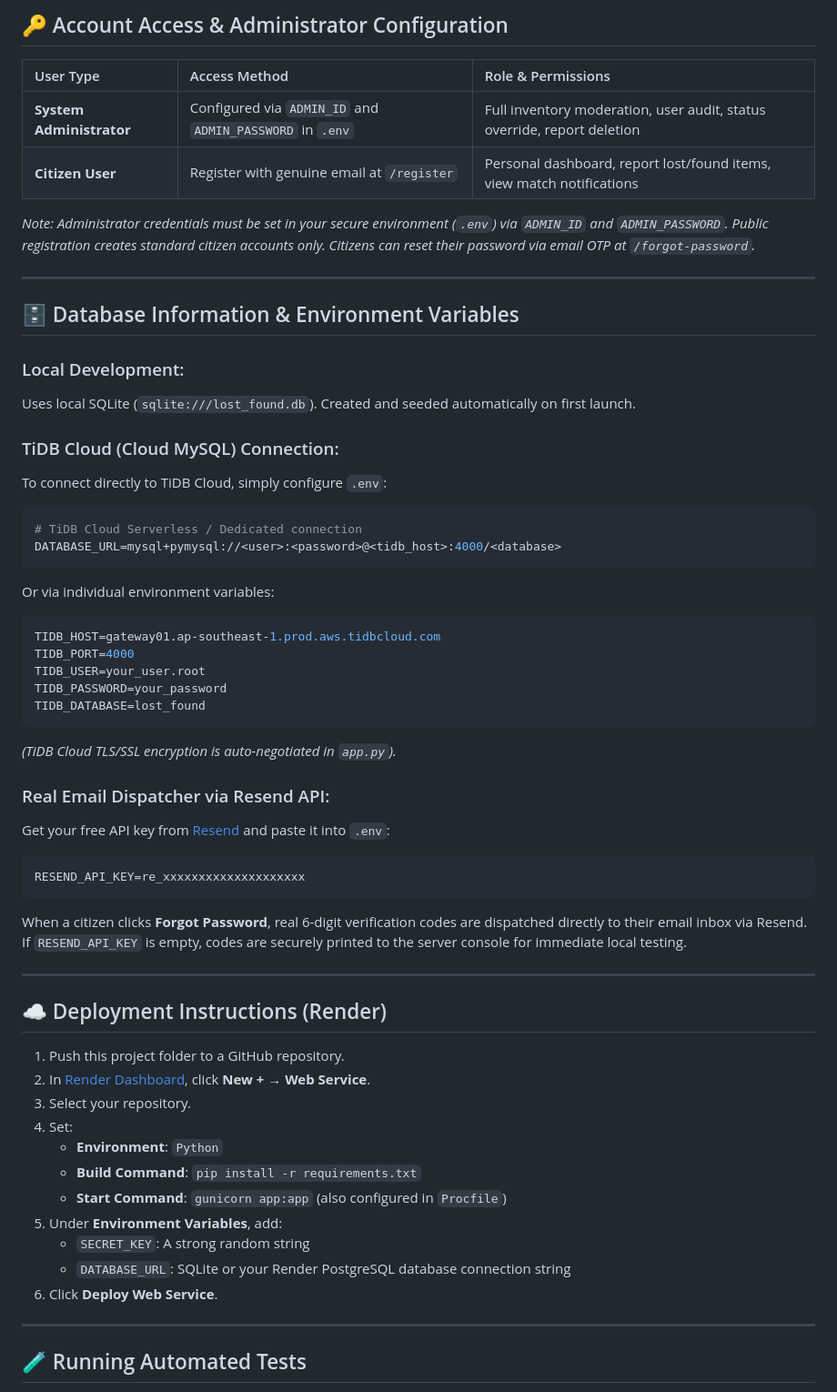
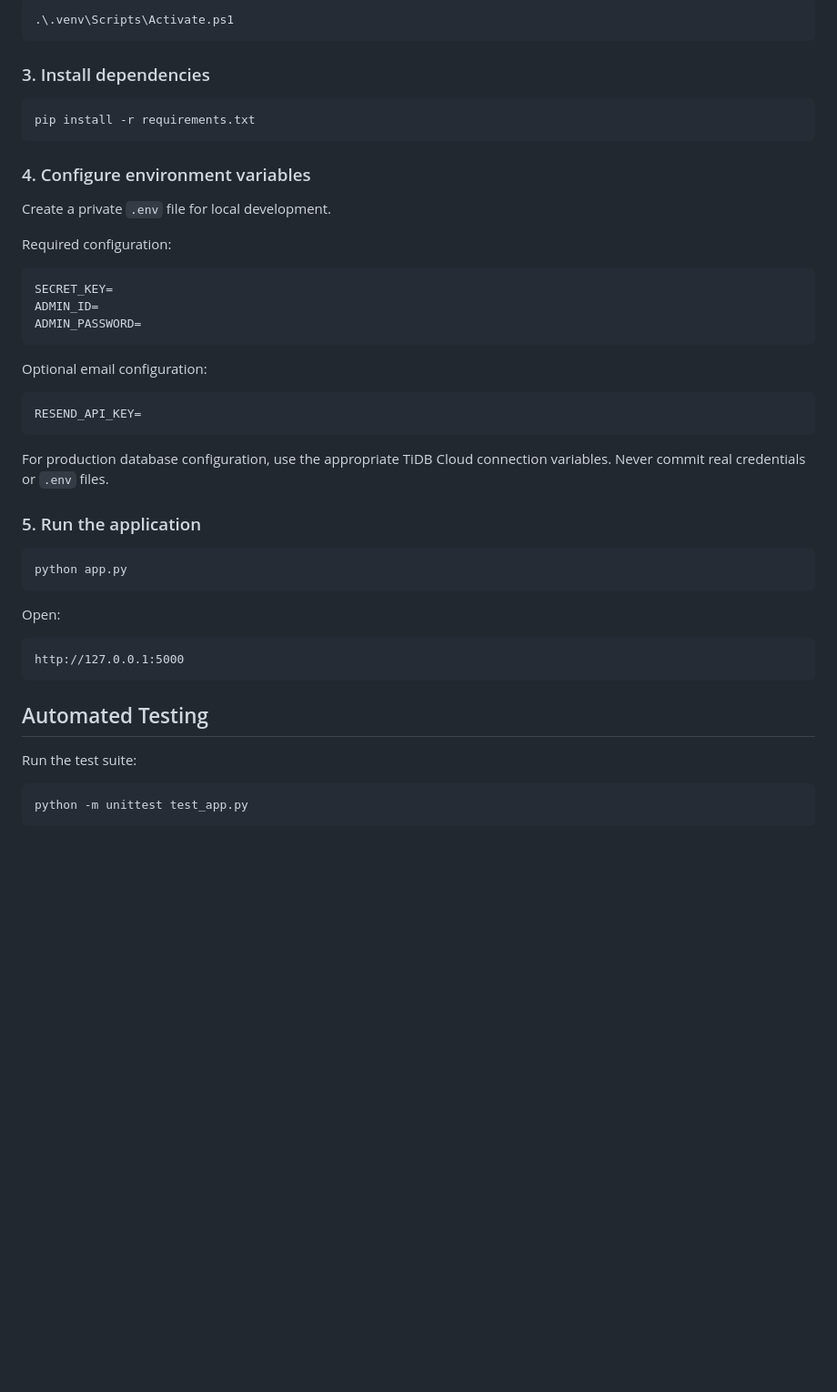
Before and after one commit to ShaikhVaiz/lost-and-found-registry, a Markdown page: README.md, the part around one of its changes. Shown at 91% size. Drawn GitHub-style; blank space fills up the shorter version.

````diff
--- a/README.md
+++ b/README.md
@@ -76,60 +80,51 @@ A modern, deployment-ready Flask web application providing a centralized registr
 
-## 🔑 Account Access & Administrator Configuration
+```powershell
+.\.venv\Scripts\Activate.ps1
+```
 
-| User Type | Access Method | Role & Permissions |
-| :--- | :--- | :--- |
-| **System Administrator** | Configured via `ADMIN_ID` and `ADMIN_PASSWORD` in `.env` | Full inventory moderation, user audit, status override, report deletion |
-| **Citizen User** | Register with genuine email at `/register` | Personal dashboard, report lost/found items, view match notifications |
+### 3. Install dependencies
 
-*Note: Administrator credentials must be set in your secure environment (`.env`) via `ADMIN_ID` and `ADMIN_PASSWORD`. Public registration creates standard citizen accounts only. Citizens can reset their password via email OTP at `/forgot-password`.*
+```bash
+pip install -r requirements.txt
+```
 
----
+### 4. Configure environment variables
 
-## 🗄️ Database Information & Environment Variables
+Create a private `.env` file for local development.
 
-### Local Development:
-Uses local SQLite (`sqlite:///lost_found.db`). Created and seeded automatically on first launch.
+Required configuration:
 
-### TiDB Cloud (Cloud MySQL) Connection:
-To connect directly to TiDB Cloud, simply configure `.env`:
 ```env
-# TiDB Cloud Serverless / Dedicated connection
-DATABASE_URL=mysql+pymysql://<user>:<password>@<tidb_host>:4000/<database>
+SECRET_KEY=
+ADMIN_ID=
+ADMIN_PASSWORD=
 ```
-Or via individual environment variables:
+
+Optional email configuration:
+
 ```env
-TIDB_HOST=gateway01.ap-southeast-1.prod.aws.tidbcloud.com
-TIDB_PORT=4000
-TIDB_USER=your_user.root
-TIDB_PASSWORD=your_password
-TIDB_DATABASE=lost_found
+RESEND_API_KEY=
 ```
-*(TiDB Cloud TLS/SSL encryption is auto-negotiated in `app.py`).*
 
-### Real Email Dispatcher via Resend API:
-Get your free API key from [Resend](https://resend.com/api-keys) and paste it into `.env`:
-```env
-RESEND_API_KEY=re_xxxxxxxxxxxxxxxxxxxx
+For production database configuration, use the appropriate TiDB Cloud connection variables. Never commit real credentials or `.env` files.
+
+### 5. Run the application
+
+```bash
+python app.py
 ```
-When a citizen clicks **Forgot Password**, real 6-digit verification codes are dispatched directly to their email inbox via Resend. If `RESEND_API_KEY` is empty, codes are securely printed to the server console for immediate local testing.
 
----
+Open:
 
-## ☁️ Deployment Instructions (Render)
+```text
+http://127.0.0.1:5000
+```
 
-1. Push this project folder to a GitHub repository.
-2. In [Render Dashboard](https://dashboard.render.com), click **New +** &rarr; **Web Service**.
-3. Select your repository.
-4. Set:
-   - **Environment**: `Python`
-   - **Build Command**: `pip install -r requirements.txt`
-   - **Start Command**: `gunicorn app:app` (also configured in `Procfile`)
-5. Under **Environment Variables**, add:
-   - `SECRET_KEY`: A strong random string
-   - `DATABASE_URL`: SQLite or your Render PostgreSQL database connection string
-6. Click **Deploy Web Service**.
+## Automated Testing
 
----
+Run the test suite:
 
-## 🧪 Running Automated Tests
+```bash
+python -m unittest test_app.py
+```
 
````
Also changed, not shown: other parts of README.md (+83 -77 lines).
